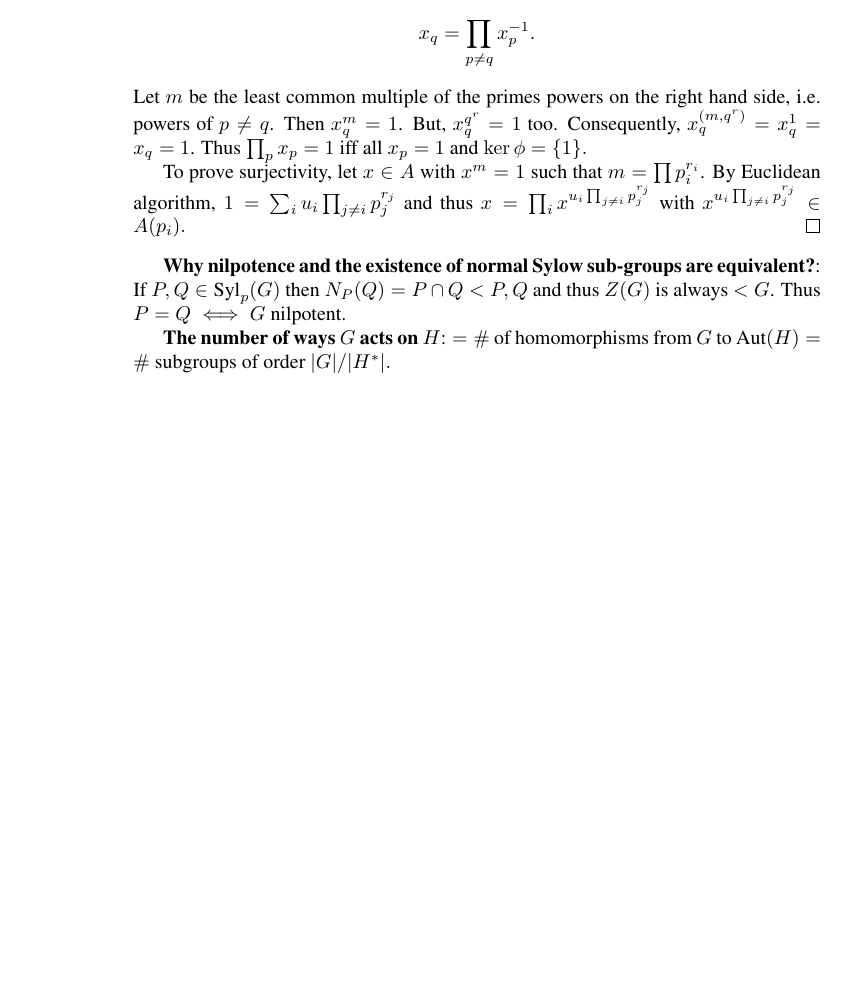
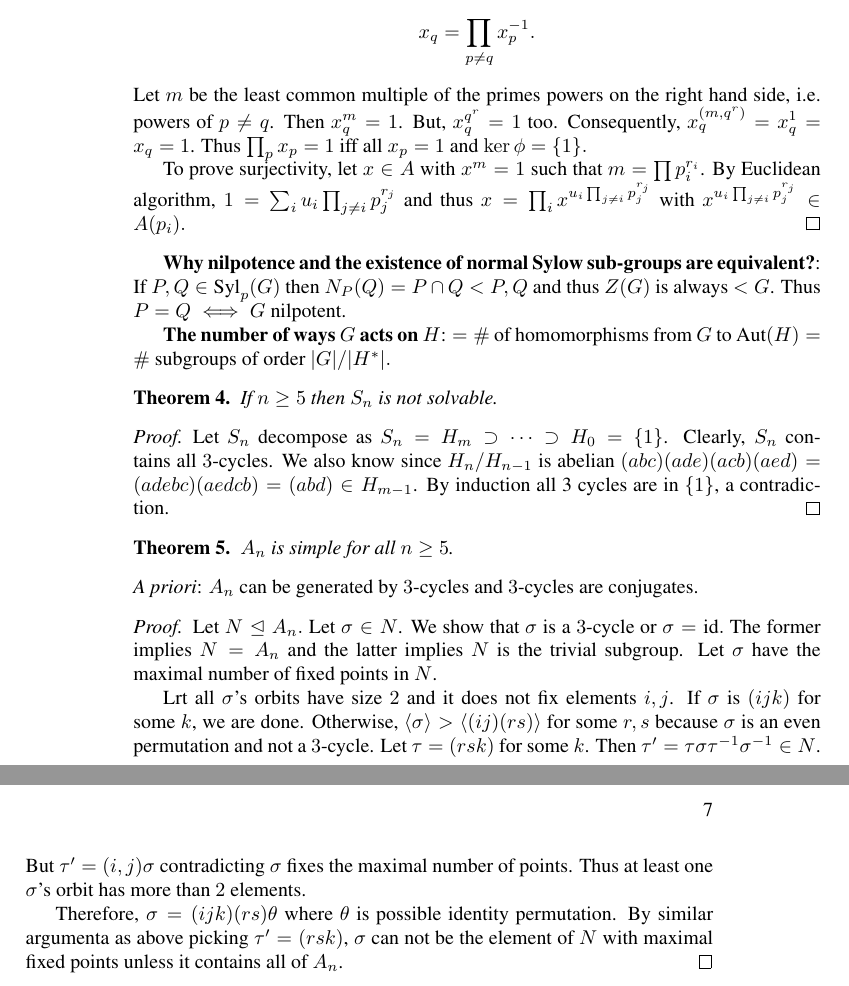
Before and after one commit to Amanuel94/math-dumps, a LaTeX book (abstract-algebra/notes-on-serge-lang-algebra/tex/main.tex, which reads abstract-algebra/notes-on-serge-lang-algebra/tex/groups.tex): part of page 6 of 6 before the commit and two parts of pages 6 and 7 of 7 after it, the two joined at a grey line, cut so that both start at the same text, the shorter picture padded with empty space. Compiled offline with pdfLaTeX.

Commit message:
Simplicity of An

```diff
--- a/abstract-algebra/notes-on-serge-lang-algebra/tex/groups.tex
+++ b/abstract-algebra/notes-on-serge-lang-algebra/tex/groups.tex
@@ -50,3 +50,23 @@
     \textbf{Why nilpotence and the existence of normal Sylow sub-groups are equivalent?}: If $P, Q \in \syl_p(G)$ then $N_P(Q) = P\cap Q < P, Q$ and thus $Z(G)$ is always $ < G$. Thus $P = Q \iff G$ nilpotent.
 
     \textbf{The number of ways $G$ acts on $H$}: $= \#$ of homomorphisms from $G$ to $\aut(H) = \#$ subgroups of order $|G|/|H^*|.$
+
+    \begin{theorem}
+        If $n \geq 5$ then $S_n$ is not solvable.
+    \end{theorem}
+
+    \begin{proof}
+        Let $S_n$ decompose as $S_n = H_m \supset \cdots \supset H_0 = \set{1}$. Clearly, $S_n$ contains all $3$-cycles. We also know since $H_n/H_{n-1}$ is abelian $(abc)(ade)(acb)(aed) = (adebc)(aedcb) = (abd) \in H_{m-1}$. By induction all 3 cycles are in $\{1\}$, a contradiction.
+    \end{proof}
+
+    \begin{theorem}
+        $A_n$ is simple for all $n \geq 5$.
+    \end{theorem}
+    \noindent \textit{A priori}: $A_n$ can be generated by $3$-cycles and $3$-cycles are conjugates.
+    \begin{proof}
+        Let $N \normal A_n.$ Let $\sigma \in N$. We show that $\sigma$ is a $3$-cycle or $\sigma = \id.$ The former implies $N = A_n$ and the latter implies $N$ is the trivial subgroup.  Let $\sigma$ have the maximal number of fixed points in $N$.
+
+      Lrt all $\sigma$'s orbits have size $2$ and it does not fix elements $i, j$. If $\sigma$ is $(ijk)$ for some $k$, we are done. Otherwise,  $\gen{\sigma} > \gen{(ij)(rs)}$ for some $r, s$ because $\sigma$ is an even permutation and not a $3$-cycle. Let $\tau = (rsk)$ for some $k$. Then $\tau' = \tau \sigma \tau^{-1} \sigma^{-1}  \in N$. But $\tau' = (i, j)\sigma$ contradicting $\sigma$ fixes the maximal number of points. Thus at least one $\sigma$'s orbit has more than $2$ elements.
+
+    Therefore, $\sigma = (ijk)(rs) \theta$ where $\theta$ is possible identity permutation. By similar argumenta as above picking $\tau' = (rsk)$, $\sigma$ can not be the element of $N$ with maximal fixed points unless it contains all of $A_n$.
+    \end{proof}
```
Also changed, not shown: abstract-algebra/notes-on-serge-lang-algebra/tex/main.pdf, 6 other files.
